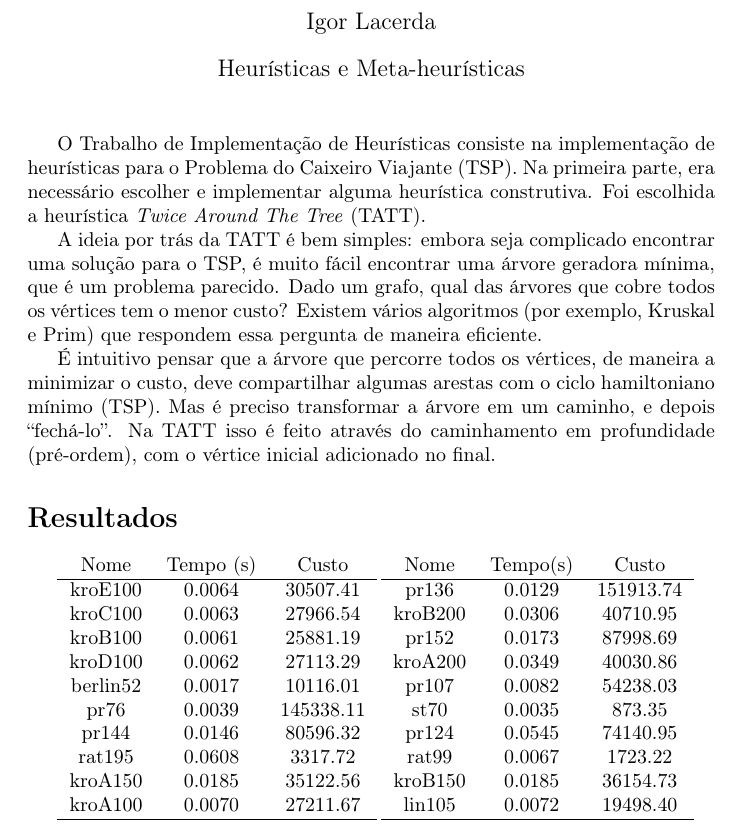
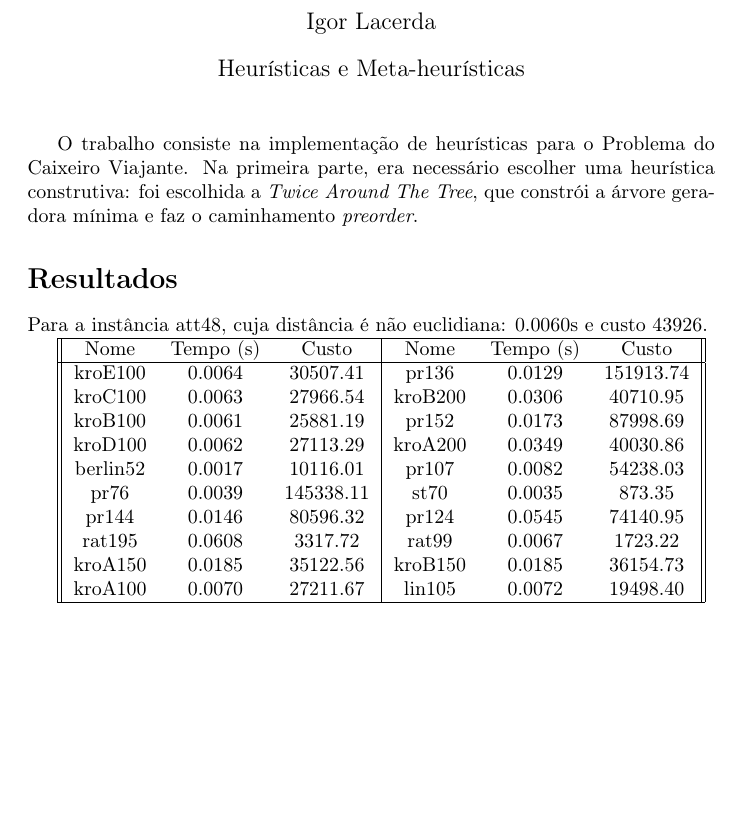
Before and after one commit to igorlfs/hm-ti, a LaTeX document (docs/relatório_1.tex): part of the page, cut so that both start at the same text, the shorter picture padded with empty space. Compiled offline with pdfLaTeX.

Commit message:
atualizando relatório

```diff
--- a/docs/relatório_1.tex
+++ b/docs/relatório_1.tex
@@ -1,6 +1,5 @@
 \documentclass{article}
 
-\usepackage{multicol}
 \usepackage[T1]{fontenc}        % Codificação para português (ao copiar e colar do documento, acentos são colados corretamente)
 \usepackage[portuguese]{babel}  % Português (alguns pacotes usam termos da linguagem, por ex 'Referências')
 
@@ -12,45 +11,27 @@
 
 \maketitle
 
-O Trabalho de Implementação de Heurísticas consiste na implementação de heurísticas para o Problema do Caixeiro Viajante (TSP). Na primeira parte, era necessário escolher e implementar alguma heurística construtiva. Foi escolhida a heurística \textit{Twice Around The Tree} (TATT).
-
-A ideia por trás da TATT é bem simples: embora seja complicado encontrar uma solução para o TSP, é muito fácil encontrar uma árvore geradora mínima, que é um problema parecido. Dado um grafo, qual das árvores que cobre todos os vértices tem o menor custo? Existem vários algoritmos (por exemplo, Kruskal e Prim) que respondem essa pergunta de maneira eficiente.
-
-É intuitivo pensar que a árvore que percorre todos os vértices, de maneira a minimizar o custo, deve compartilhar algumas arestas com o ciclo hamiltoniano mínimo (TSP). Mas é preciso transformar a árvore em um caminho, e depois ``fechá-lo''. Na TATT isso é feito através do caminhamento em profundidade (pré-ordem), com o vértice inicial adicionado no final.
+O trabalho consiste na implementação de heurísticas para o Problema do Caixeiro Viajante. Na primeira parte, era necessário escolher uma heurística construtiva: foi escolhida a \textit{Twice Around The Tree}, que constrói a árvore geradora mínima e faz o caminhamento \textit{preorder}.
 
 \section*{Resultados}
 
-\begin{multicols}{2}
-    \begin{tabular}{c c c}
-        Nome & Tempo (s) & Custo \\
-        \hline
-        kroE100 & 0.0064 & 30507.41 \\
-        kroC100 & 0.0063 & 27966.54 \\
-        kroB100 & 0.0061 & 25881.19 \\
-        kroD100 & 0.0062 & 27113.29 \\
-        berlin52 & 0.0017 & 10116.01 \\
-        pr76 & 0.0039 & 145338.11 \\
-        pr144 & 0.0146 & 80596.32 \\
-        rat195 & 0.0608 & 3317.72 \\
-        kroA150 & 0.0185 & 35122.56 \\
-        kroA100 & 0.0070 & 27211.67 \\
-        \hline
-    \end{tabular}
-    \begin{tabular}{c c c}
-        Nome & Tempo(s) & Custo \\
-        \hline
-        pr136 & 0.0129 & 151913.74 \\
-        kroB200 & 0.0306 & 40710.95 \\
-        pr152 & 0.0173 & 87998.69 \\
-        kroA200 & 0.0349 & 40030.86 \\
-        pr107 & 0.0082 & 54238.03 \\
-        st70 & 0.0035 & 873.35 \\
-        pr124 & 0.0545 & 74140.95 \\
-        rat99 & 0.0067 & 1723.22 \\
-        kroB150 & 0.0185 & 36154.73 \\
-        lin105 & 0.0072 & 19498.40 \\
-        \hline
-    \end{tabular}
-\end{multicols}
+Para a instância att48, cuja distância é não euclidiana: 0.0060s e custo 43926.
+
+\begin{tabular}{|| c c c | c c c ||}
+    \hline
+    Nome & Tempo (s) & Custo & Nome & Tempo (s) & Custo \\
+    \hline
+    kroE100 & 0.0064 & 30507.41 & pr136 & 0.0129 & 151913.74 \\
+    kroC100 & 0.0063 & 27966.54 & kroB200 & 0.0306 & 40710.95 \\
+    kroB100 & 0.0061 & 25881.19 & pr152 & 0.0173 & 87998.69 \\
+    kroD100 & 0.0062 & 27113.29 & kroA200 & 0.0349 & 40030.86 \\
+    berlin52 & 0.0017 & 10116.01 & pr107 & 0.0082 & 54238.03 \\
+    pr76 & 0.0039 & 145338.11 & st70 & 0.0035 & 873.35 \\
+    pr144 & 0.0146 & 80596.32 & pr124 & 0.0545 & 74140.95 \\
+    rat195 & 0.0608 & 3317.72 & rat99 & 0.0067 & 1723.22 \\
+    kroA150 & 0.0185 & 35122.56 & kroB150 & 0.0185 & 36154.73 \\
+    kroA100 & 0.0070 & 27211.67 & lin105 & 0.0072 & 19498.40 \\
+    \hline
+\end{tabular}
 
 \end{document}
```
Also changed, not shown: docs/relatório_1.pdf.
